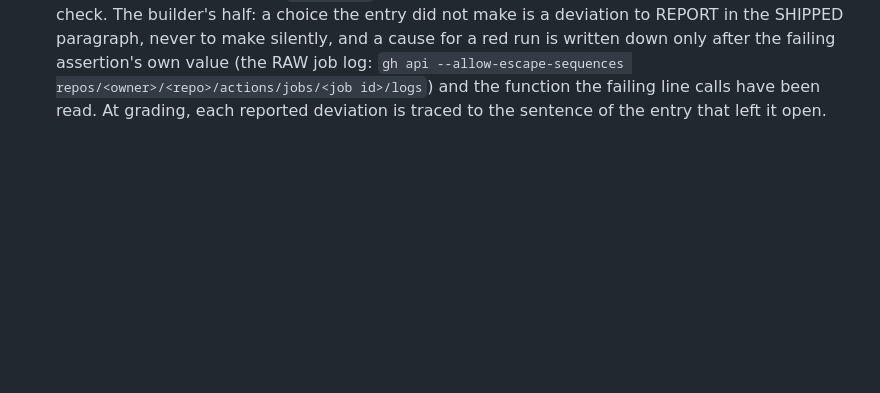
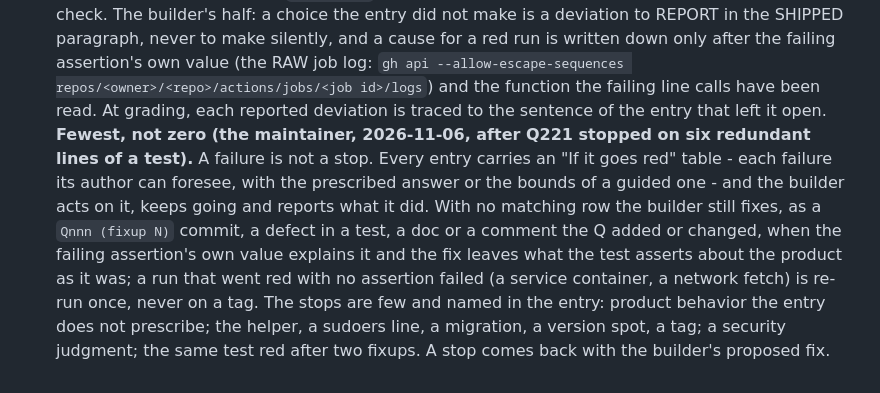
Before and after one commit to ltkojak/jen-kea, a Markdown page: CLAUDE.md, the part around the change. Drawn GitHub-style; blank space fills up the shorter version.

Commit message:
docs: rule 12 - fewest decisions, not zero: an entry carries its "If it goes red" table and a failure is not a stop (CLAUDE.md, docs/RELEASE_AUDIT.md; docs-only, no version change, no tag)
Co-Authored-By: Claude Sonnet 5.5 <noreply@anthropic.com>

```diff
--- a/CLAUDE.md
+++ b/CLAUDE.md
@@ -529,3 +529,10 @@ carry that exact suffix (the box would re-install itself forever).
    for a red run is written down only after the failing assertion's own value (the RAW job log: `gh api --allow-escape-sequences
    repos/<owner>/<repo>/actions/jobs/<job id>/logs`) and the function the failing line calls have been read. At grading, each reported
    deviation is traced to the sentence of the entry that left it open.
+   **Fewest, not zero (the maintainer, 2026-11-06, after Q221 stopped on six redundant lines of a test).** A failure is not a stop. Every entry
+   carries an "If it goes red" table - each failure its author can foresee, with the prescribed answer or the bounds of a guided one - and the
+   builder acts on it, keeps going and reports what it did. With no matching row the builder still fixes, as a `Qnnn (fixup N)` commit, a defect
+   in a test, a doc or a comment the Q added or changed, when the failing assertion's own value explains it and the fix leaves what the test
+   asserts about the product as it was; a run that went red with no assertion failed (a service container, a network fetch) is re-run once,
+   never on a tag. The stops are few and named in the entry: product behavior the entry does not prescribe; the helper, a sudoers line, a
+   migration, a version spot, a tag; a security judgment; the same test red after two fixups. A stop comes back with the builder's proposed fix.
```
Also changed, not shown: docs/RELEASE_AUDIT.md (+1 -1 lines).
